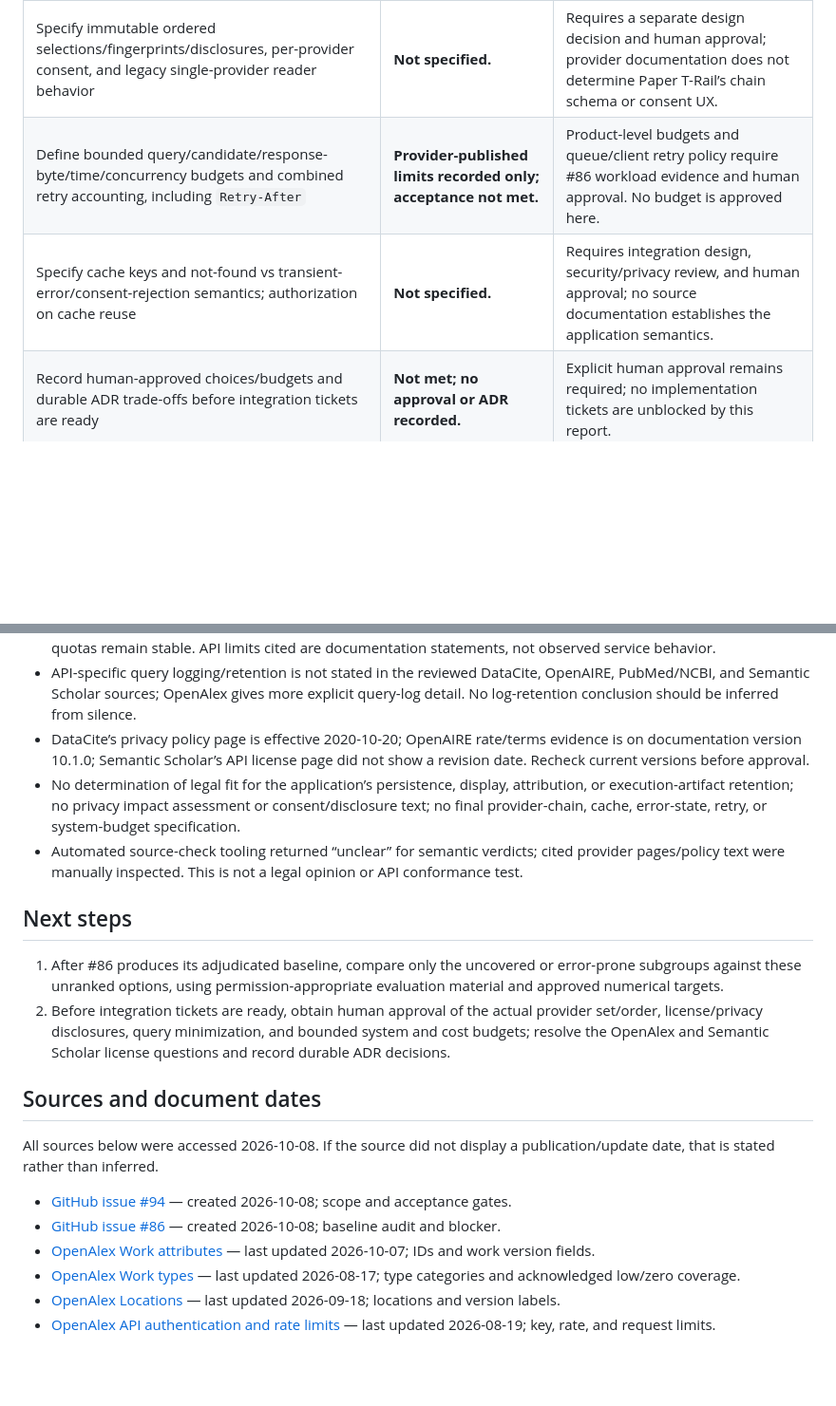
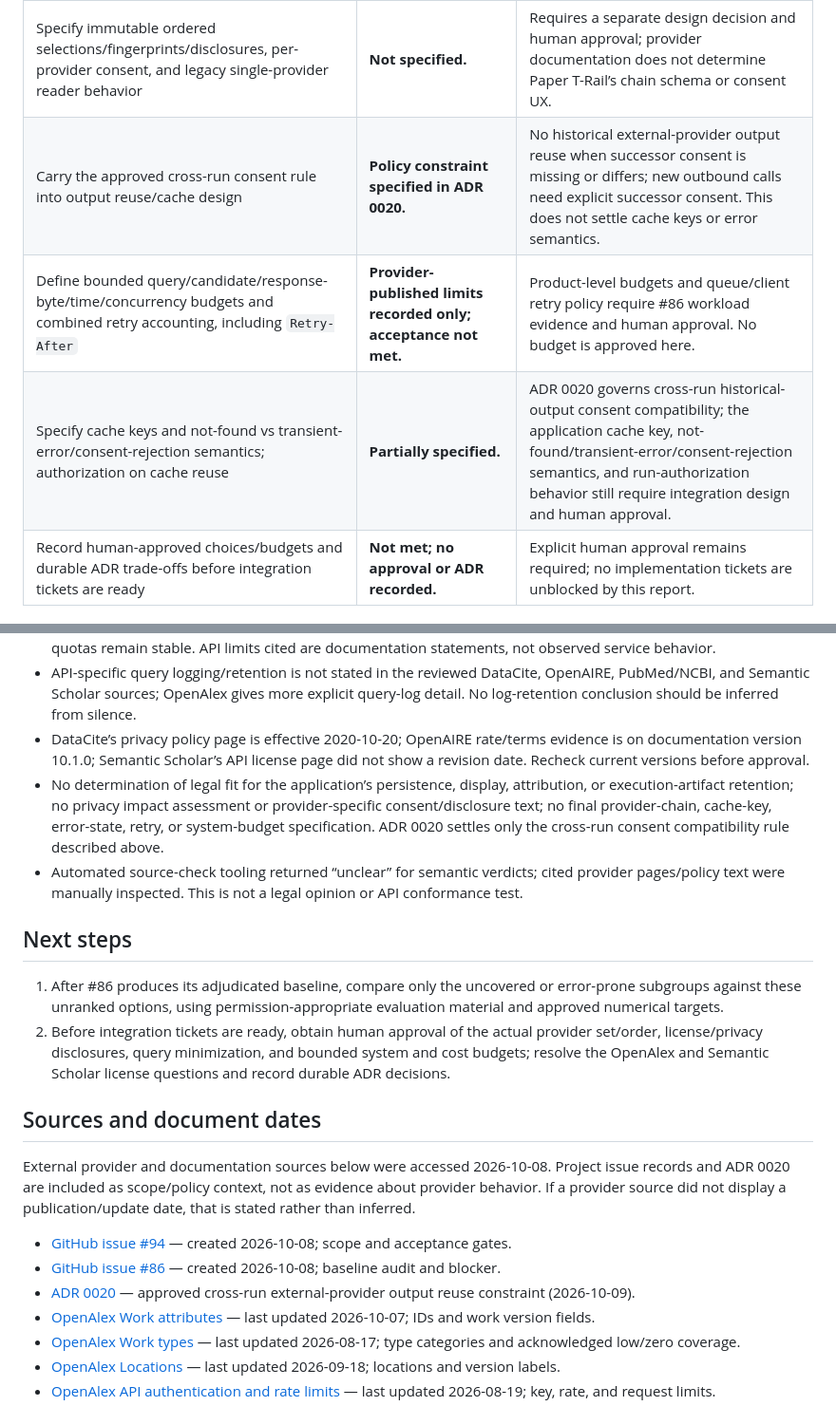
Before and after one commit to arrokh/paper-t-rail, a Markdown page: docs/research/issue-94-provider-chain-research.md, 2 parts joined by grey strips. Shown at 95% size. Rendered like a GitHub page; blank space fills up the shorter version.

Commit message:
[infra][docs] Align provider-chain research with approved consent rule (#114)
## Issue / Task
Update the research record for #94 with the approved cross-run consent
constraint in ADR 0020. This does not close #94 or approve a provider
chain.

## Summary
The provider-chain research now distinguishes the approved consent
compatibility rule from the still-unapproved provider selection, cache
keys, error semantics, disclosures, and budgets. The issue acceptance
criteria and execution direction were updated accordingly.

## Test Plan
- [x] `git diff --check`
- [x] Reviewed the consent rule against ADR 0020
- [x] Confirmed no coverage evaluation, provider selection, or external
API calls were performed

```diff
--- a/docs/research/issue-94-provider-chain-research.md
+++ b/docs/research/issue-94-provider-chain-research.md
@@ -66,8 +70,9 @@ These are **unranked roles for a later evaluation**, not an initial selected cha
 | Compare provider coverage, identifiers/versions, API limits/reliability/configuration, trust categories and retention using primary evidence | **Desk-research comparison provided** for the five options above. | No live API tests, baseline subgroup rates, SLA validation, legal review, or complete provider-specific log-retention evidence. |
 | Recommend an initial set and separate optional integrations | **Options/roles only; acceptance not met.** | Do not select/order until #86 identifies baseline gaps and a human approves provider choices. |
 | Specify immutable ordered selections/fingerprints/disclosures, per-provider consent, and legacy single-provider reader behavior | **Not specified.** | Requires a separate design decision and human approval; provider documentation does not determine Paper T-Rail’s chain schema or consent UX. |
+| Carry the approved cross-run consent rule into output reuse/cache design | **Policy constraint specified in ADR 0020.** | No historical external-provider output reuse when successor consent is missing or differs; new outbound calls need explicit successor consent. This does not settle cache keys or error semantics. |
 | Define bounded query/candidate/response-byte/time/concurrency budgets and combined retry accounting, including `Retry-After` | **Provider-published limits recorded only; acceptance not met.** | Product-level budgets and queue/client retry policy require #86 workload evidence and human approval. No budget is approved here. |
-| Specify cache keys and not-found vs transient-error/consent-rejection semantics; authorization on cache reuse | **Not specified.** | Requires integration design, security/privacy review, and human approval; no source documentation establishes the application semantics. |
+| Specify cache keys and not-found vs transient-error/consent-rejection semantics; authorization on cache reuse | **Partially specified.** | ADR 0020 governs cross-run historical-output consent compatibility; the application cache key, not-found/transient-error/consent-rejection semantics, and run-authorization behavior still require integration design and human approval. |
 | Record human-approved choices/budgets and durable ADR trade-offs before integration tickets are ready | **Not met; no approval or ADR recorded.** | Explicit human approval remains required; no implementation tickets are unblocked by this report. |
 
 Issue #94 explicitly permits basic source reading in parallel but says #86 blocks final coverage priorities. Issue #86 was still open in the fetched issue record (created 2026-10-08); its adjudicated bibliography identity/full-text baseline is not available in this research. Therefore this report does **not** assert representative cross-discipline coverage, satisfy the baseline/evaluation gate, or select final provider ordering. Human approval of provider choices and bounded budgets remains unresolved. ([Issue #94](https://github.com/arrokh/paper-t-rail/issues/94); [Issue #86](https://github.com/arrokh/paper-t-rail/issues/86))
@@ -84,7 +89,7 @@ Issue #94 explicitly permits basic source reading in parallel but says #86 block
 - No live request measurements, service-health/SLA comparison, latency, outages, or validation that documented quotas remain stable. API limits cited are documentation statements, not observed service behavior.
 - API-specific query logging/retention is not stated in the reviewed DataCite, OpenAIRE, PubMed/NCBI, and Semantic Scholar sources; OpenAlex gives more explicit query-log detail. No log-retention conclusion should be inferred from silence.
 - DataCite’s privacy policy page is effective 2020-10-20; OpenAIRE rate/terms evidence is on documentation version 10.1.0; Semantic Scholar’s API license page did not show a revision date. Recheck current versions before approval.
-- No determination of legal fit for the application’s persistence, display, attribution, or execution-artifact retention; no privacy impact assessment or consent/disclosure text; no final provider-chain, cache, error-state, retry, or system-budget specification.
+- No determination of legal fit for the application’s persistence, display, attribution, or execution-artifact retention; no privacy impact assessment or provider-specific consent/disclosure text; no final provider-chain, cache-key, error-state, retry, or system-budget specification. ADR 0020 settles only the cross-run consent compatibility rule described above.
 - Automated source-check tooling returned “unclear” for semantic verdicts; cited provider pages/policy text were manually inspected. This is not a legal opinion or API conformance test.
 
 ## Next steps
@@ -94,10 +99,11 @@ Issue #94 explicitly permits basic source reading in parallel but says #86 block
 
 ## Sources and document dates
 
-All sources below were accessed 2026-10-08. If the source did not display a publication/update date, that is stated rather than inferred.
+External provider and documentation sources below were accessed 2026-10-08. Project issue records and ADR 0020 are included as scope/policy context, not as evidence about provider behavior. If a provider source did not display a publication/update date, that is stated rather than inferred.
 
 - [GitHub issue #94](https://github.com/arrokh/paper-t-rail/issues/94) — created 2026-10-08; scope and acceptance gates.
 - [GitHub issue #86](https://github.com/arrokh/paper-t-rail/issues/86) — created 2026-10-08; baseline audit and blocker.
+- [ADR 0020](../adr/0020-require-matching-consent-for-provider-output-reuse.md) — approved cross-run external-provider output reuse constraint (2026-10-09).
 - [OpenAlex Work attributes](https://help.openalex.org/data/works/attributes/) — last updated 2026-10-07; IDs and work version fields.
 - [OpenAlex Work types](https://help.openalex.org/data/work-types/) — last updated 2026-08-17; type categories and acknowledged low/zero coverage.
 - [OpenAlex Locations](https://help.openalex.org/data/locations/) — last updated 2026-09-18; locations and version labels.
```
Also changed, not shown: other parts of docs/research/issue-94-provider-chain-research.md (+4 -0 lines).
